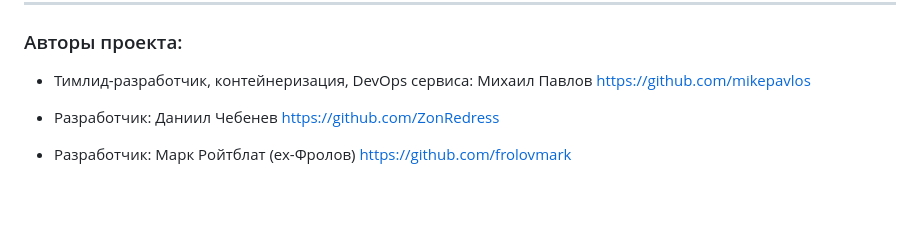
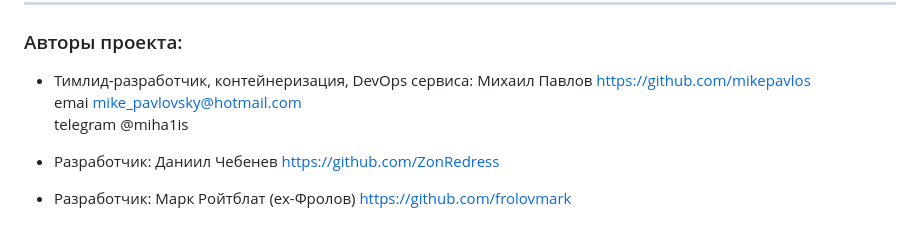
Before and after one commit to mikepavlos/yamdb_final, a Markdown page: README.md, the part around the change. GitHub-like rendering; blank space fills up the shorter version.

```diff
--- a/README.md
+++ b/README.md
@@ -187,6 +187,8 @@ sudo docker-compose exec web python manage.py loaddata fixtures.json
 ### Авторы проекта:
 
 - Тимлид-разработчик, контейнеризация, DevOps сервиса: Михаил Павлов https://github.com/mikepavlos
+emai mike_pavlovsky@hotmail.com
+telegram @miha1is
 
 - Разработчик: Даниил Чебенев https://github.com/ZonRedress
 
```
